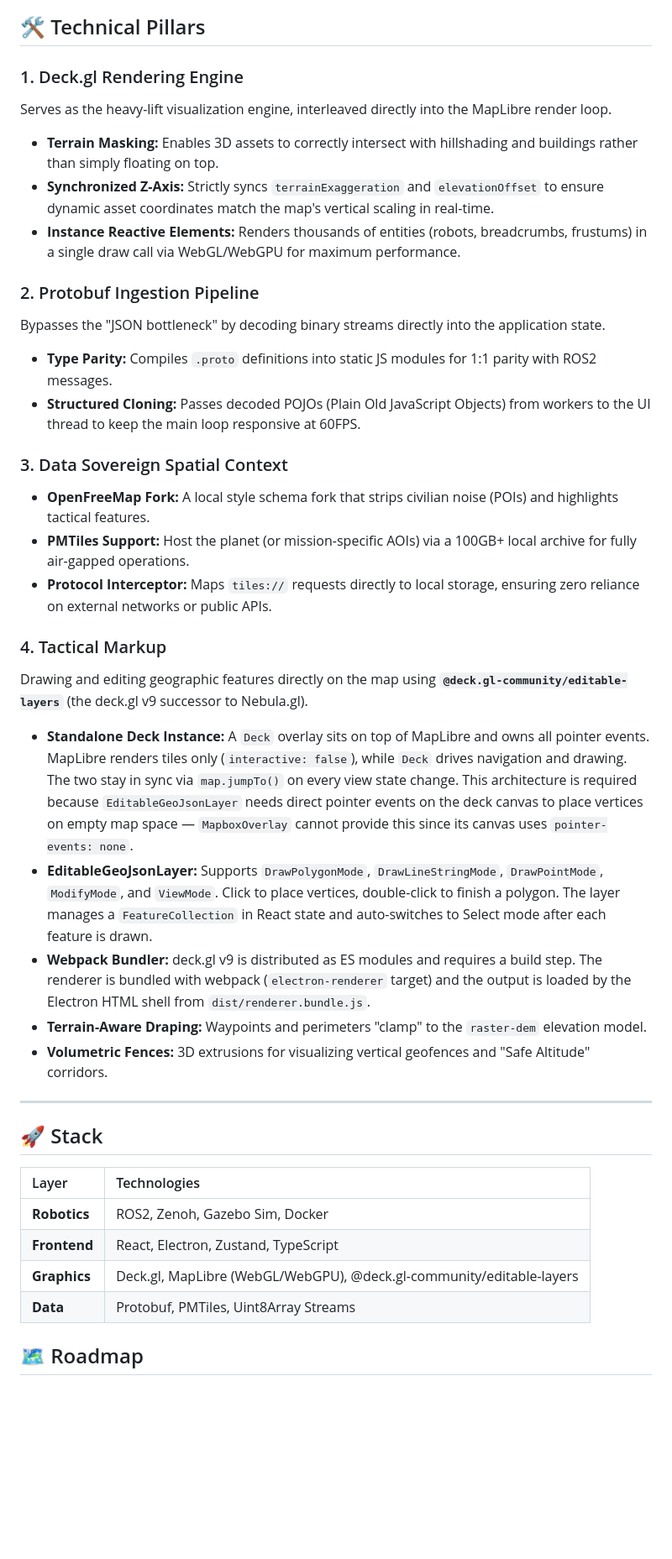
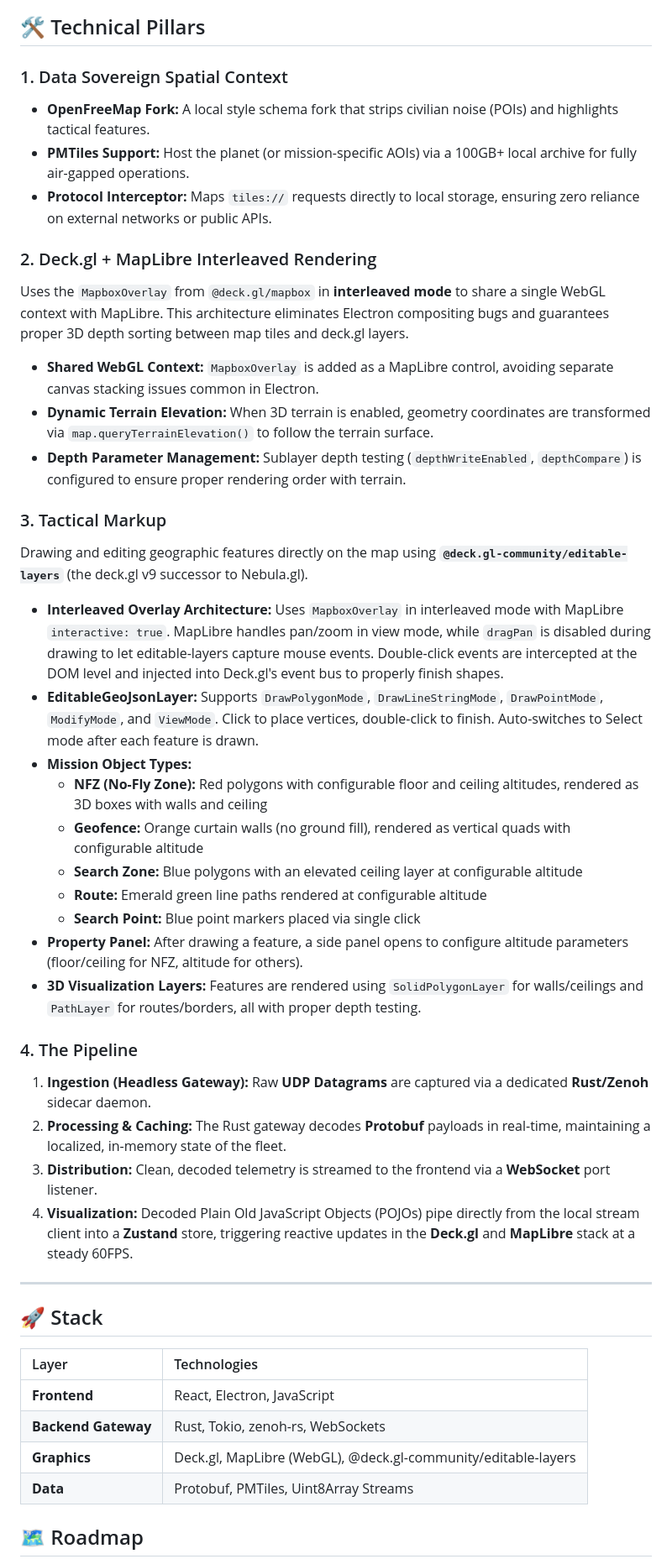
Before and after one commit to EthanMBoos/OpenC2, a Markdown page: README.md, the part around one of its changes. Shown at 84% size. GitHub-like rendering; blank space fills up the shorter version.

Commit message:
polished readme with current state of the code & updated roadmap

```diff
--- a/README.md
+++ b/README.md
@@ -65,36 +69,37 @@ flowchart LR
 
 ## 🛠️ Technical Pillars
 
-### 1. Deck.gl Rendering Engine
-Serves as the heavy-lift visualization engine, interleaved directly into the MapLibre render loop.
-
-
-
-* **Terrain Masking:** Enables 3D assets to correctly intersect with hillshading and buildings rather than simply floating on top.
-* **Synchronized Z-Axis:** Strictly syncs `terrainExaggeration` and `elevationOffset` to ensure dynamic asset coordinates match the map's vertical scaling in real-time.
-* **Instance Reactive Elements:** Renders thousands of entities (robots, breadcrumbs, frustums) in a single draw call via WebGL/WebGPU for maximum performance.
-
-### 2. Protobuf Ingestion Pipeline
-Bypasses the "JSON bottleneck" by decoding binary streams directly into the application state.
-
-
-
-* **Type Parity:** Compiles `.proto` definitions into static JS modules for 1:1 parity with ROS2 messages.
-* **Structured Cloning:** Passes decoded POJOs (Plain Old JavaScript Objects) from workers to the UI thread to keep the main loop responsive at 60FPS.
-
-### 3. Data Sovereign Spatial Context
+### 1. Data Sovereign Spatial Context
 * **OpenFreeMap Fork:** A local style schema fork that strips civilian noise (POIs) and highlights tactical features.
 * **PMTiles Support:** Host the planet (or mission-specific AOIs) via a 100GB+ local archive for fully air-gapped operations.
 * **Protocol Interceptor:** Maps `tiles://` requests directly to local storage, ensuring zero reliance on external networks or public APIs.
 
-### 4. Tactical Markup
+### 2. Deck.gl + MapLibre Interleaved Rendering
+Uses the `MapboxOverlay` from `@deck.gl/mapbox` in **interleaved mode** to share a single WebGL context with MapLibre. This architecture eliminates Electron compositing bugs and guarantees proper 3D depth sorting between map tiles and deck.gl layers.
+
+* **Shared WebGL Context:** `MapboxOverlay` is added as a MapLibre control, avoiding separate canvas stacking issues common in Electron.
+* **Dynamic Terrain Elevation:** When 3D terrain is enabled, geometry coordinates are transformed via `map.queryTerrainElevation()` to follow the terrain surface.
+* **Depth Parameter Management:** Sublayer depth testing (`depthWriteEnabled`, `depthCompare`) is configured to ensure proper rendering order with terrain.
+
+### 3. Tactical Markup
 Drawing and editing geographic features directly on the map using **`@deck.gl-community/editable-layers`** (the deck.gl v9 successor to Nebula.gl).
 
-* **Standalone Deck Instance:** A `Deck` overlay sits on top of MapLibre and owns all pointer events. MapLibre renders tiles only (`interactive: false`), while `Deck` drives navigation and drawing. The two stay in sync via `map.jumpTo()` on every view state change. This architecture is required because `EditableGeoJsonLayer` needs direct pointer events on the deck canvas to place vertices on empty map space — `MapboxOverlay` cannot provide this since its canvas uses `pointer-events: none`.
-* **EditableGeoJsonLayer:** Supports `DrawPolygonMode`, `DrawLineStringMode`, `DrawPointMode`, `ModifyMode`, and `ViewMode`. Click to place vertices, double-click to finish a polygon. The layer manages a `FeatureCollection` in React state and auto-switches to Select mode after each feature is drawn.
-* **Webpack Bundler:** deck.gl v9 is distributed as ES modules and requires a build step. The renderer is bundled with webpack (`electron-renderer` target) and the output is loaded by the Electron HTML shell from `dist/renderer.bundle.js`.
-* **Terrain-Aware Draping:** Waypoints and perimeters "clamp" to the `raster-dem` elevation model.
-* **Volumetric Fences:** 3D extrusions for visualizing vertical geofences and "Safe Altitude" corridors.
+* **Interleaved Overlay Architecture:** Uses `MapboxOverlay` in interleaved mode with MapLibre `interactive: true`. MapLibre handles pan/zoom in view mode, while `dragPan` is disabled during drawing to let editable-layers capture mouse events. Double-click events are intercepted at the DOM level and injected into Deck.gl's event bus to properly finish shapes.
+* **EditableGeoJsonLayer:** Supports `DrawPolygonMode`, `DrawLineStringMode`, `DrawPointMode`, `ModifyMode`, and `ViewMode`. Click to place vertices, double-click to finish. Auto-switches to Select mode after each feature is drawn.
+* **Mission Object Types:**
+  - **NFZ (No-Fly Zone):** Red polygons with configurable floor and ceiling altitudes, rendered as 3D boxes with walls and ceiling
+  - **Geofence:** Orange curtain walls (no ground fill), rendered as vertical quads with configurable altitude
+  - **Search Zone:** Blue polygons with an elevated ceiling layer at configurable altitude
+  - **Route:** Emerald green line paths rendered at configurable altitude
+  - **Search Point:** Blue point markers placed via single click
+* **Property Panel:** After drawing a feature, a side panel opens to configure altitude parameters (floor/ceiling for NFZ, altitude for others).
+* **3D Visualization Layers:** Features are rendered using `SolidPolygonLayer` for walls/ceilings and `PathLayer` for routes/borders, all with proper depth testing.
+
+### 4. The Pipeline
+1. **Ingestion (Headless Gateway):** Raw **UDP Datagrams** are captured via a dedicated **Rust/Zenoh** sidecar daemon.
+2. **Processing & Caching:** The Rust gateway decodes **Protobuf** payloads in real-time, maintaining a localized, in-memory state of the fleet.
+3. **Distribution:** Clean, decoded telemetry is streamed to the frontend via a **WebSocket** port listener.
+4. **Visualization:** Decoded Plain Old JavaScript Objects (POJOs) pipe directly from the local stream client into a **Zustand** store, triggering reactive updates in the **Deck.gl** and **MapLibre** stack at a steady 60FPS.
 
 ---
 
@@ -102,9 +107,9 @@ Drawing and editing geographic features directly on the map using **`@deck.gl-co
 
 | Layer | Technologies |
 | :--- | :--- |
-| **Robotics** | ROS2, Zenoh, Gazebo Sim, Docker |
-| **Frontend** | React, Electron, Zustand, TypeScript |
-| **Graphics** | Deck.gl, MapLibre (WebGL/WebGPU), @deck.gl-community/editable-layers |
+| **Frontend** | React, Electron, JavaScript |
+| **Backend Gateway** | Rust, Tokio, zenoh-rs, WebSockets |
+| **Graphics** | Deck.gl, MapLibre (WebGL), @deck.gl-community/editable-layers |
 | **Data** | Protobuf, PMTiles, Uint8Array Streams |
 
 ## 🗺️ Roadmap
```
Also changed, not shown: other parts of README.md (+44 -34 lines).
